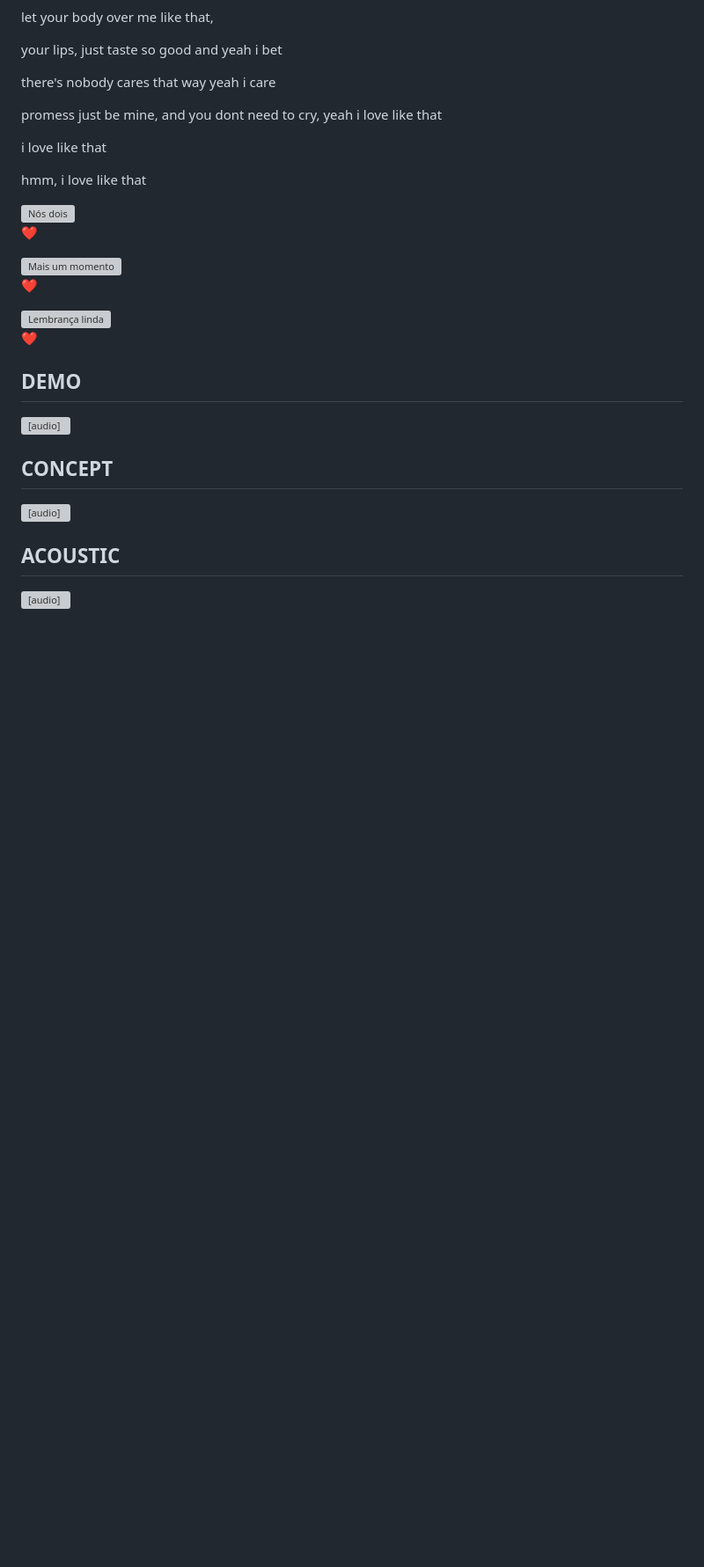
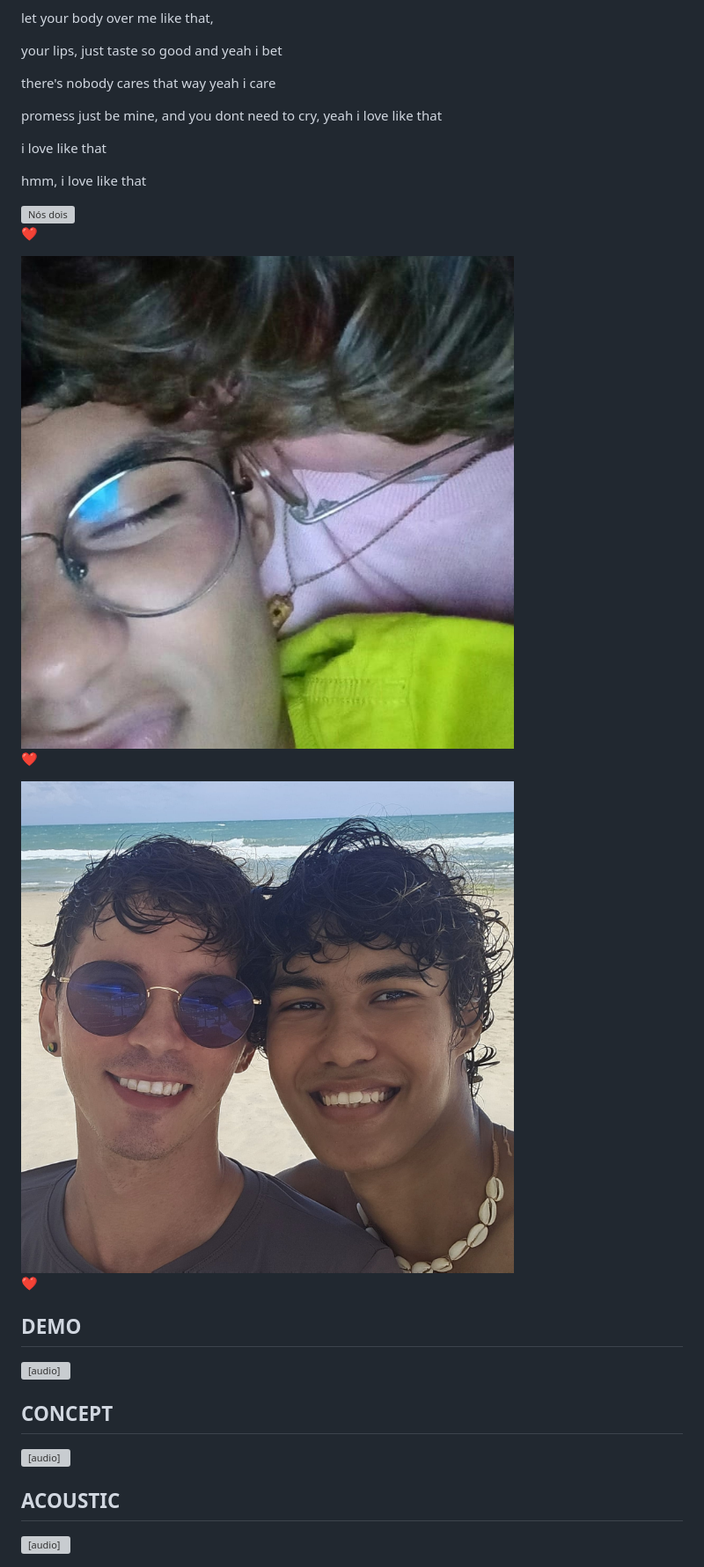
Before and after one commit to Luketrin/Luketrin.github.io, a Markdown page: README.md, the part around the change printed below. Shown: that part at 88% size. Drawn GitHub-style; blank space fills up the shorter version; grey boxes are pictures that could not be loaded.

```diff
--- a/README.md
+++ b/README.md
@@ -131,11 +131,11 @@
       <p>❤️</p>
     </div>
     <div class="polaroid">
-      <img src="foto/1000358664-01.jpeg" alt="Mais um momento">
+      <img src="1000358664-01.jpeg" alt="Mais um momento">
       <p>❤️</p>
     </div>
     <div class="polaroid">
-      <img src="foto/1000358665-01.jpeg" alt="Lembrança linda">
+      <img src="1000358665-01.jpeg" alt="Lembrança linda">
       <p>❤️</p>
     </div>
   </div>
```
Also changed, not shown: other parts of README.md (+3 -3 lines).
